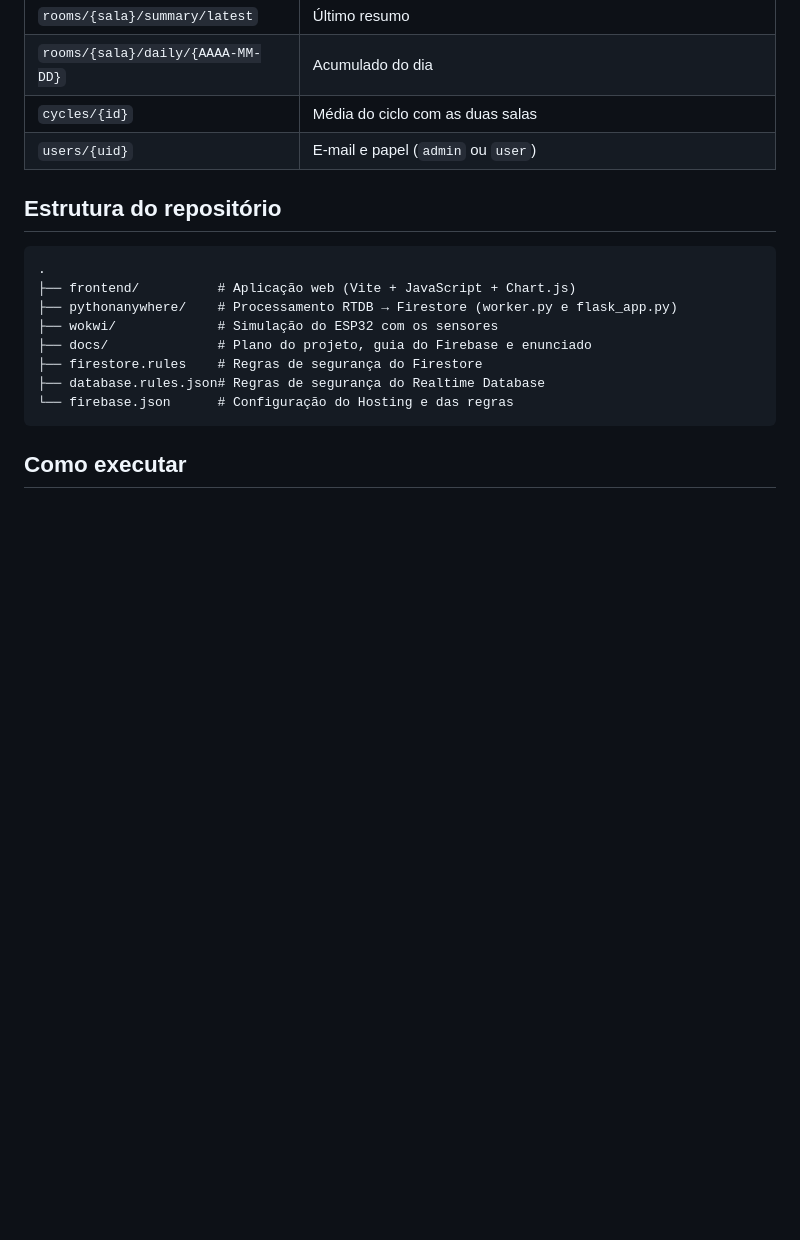
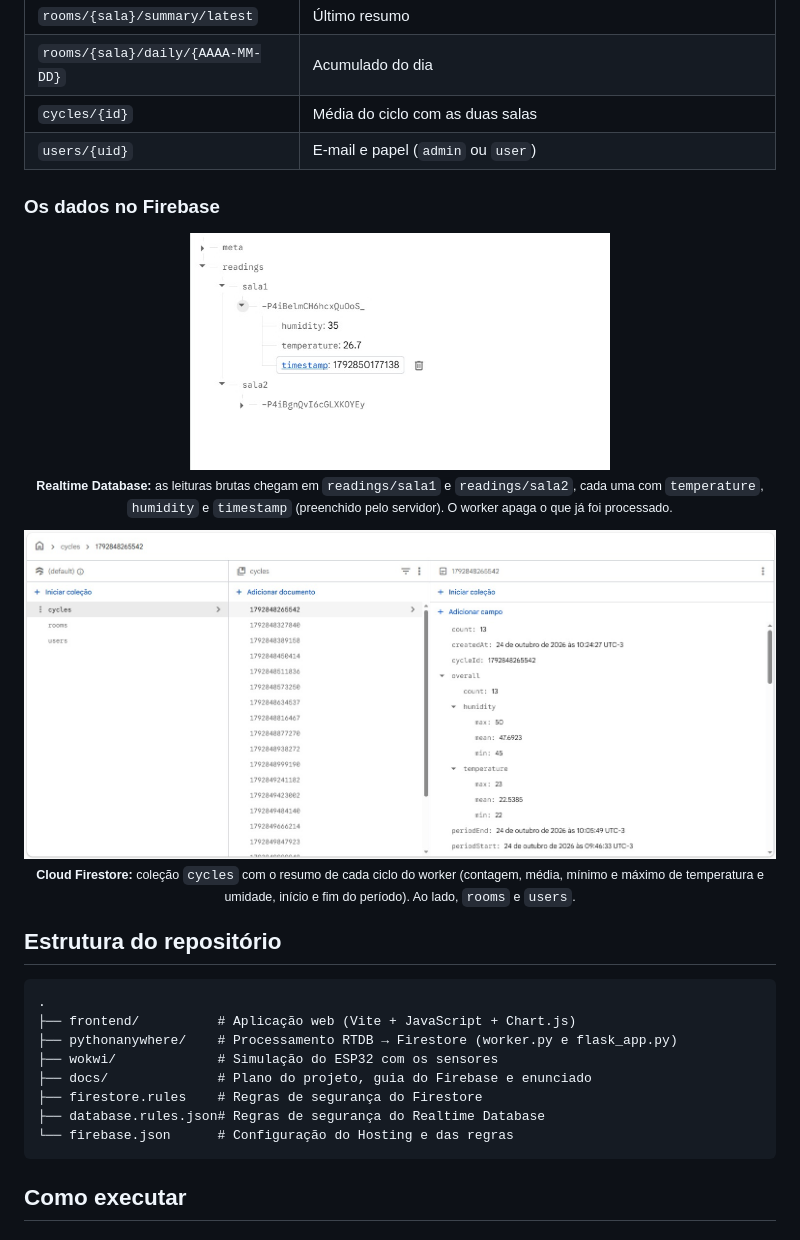
Before and after one commit to Grs2080w/temperature-wokwi-senai, a Markdown page: README.md, the part around the change. Drawn GitHub-style; pictures changed too: docs/img/firebase-realtime.jpeg (added), docs/img/firestore.jpeg (added); blank space fills up the shorter version.

````diff
--- a/README.md
+++ b/README.md
@@ -106,6 +106,20 @@ O **Realtime Database** entrega baixa latência para o painel ao vivo. O **Fires
 | `cycles/{id}` | Média do ciclo com as duas salas |
 | `users/{uid}` | E-mail e papel (`admin` ou `user`) |
 
+### Os dados no Firebase
+
+<p align="center">
+  <img src="docs/img/firebase-realtime.jpeg" alt="Realtime Database com as leituras de sala1 e sala2" width="420">
+  <br>
+  <sub><b>Realtime Database:</b> as leituras brutas chegam em <code>readings/sala1</code> e <code>readings/sala2</code>, cada uma com <code>temperature</code>, <code>humidity</code> e <code>timestamp</code> (preenchido pelo servidor). O worker apaga o que já foi processado.</sub>
+</p>
+
+<p align="center">
+  <img src="docs/img/firestore.jpeg" alt="Firestore com a coleção cycles e o documento de um ciclo" width="860">
+  <br>
+  <sub><b>Cloud Firestore:</b> coleção <code>cycles</code> com o resumo de cada ciclo do worker (contagem, média, mínimo e máximo de temperatura e umidade, início e fim do período). Ao lado, <code>rooms</code> e <code>users</code>.</sub>
+</p>
+
 ## Estrutura do repositório
 
 ```
````
